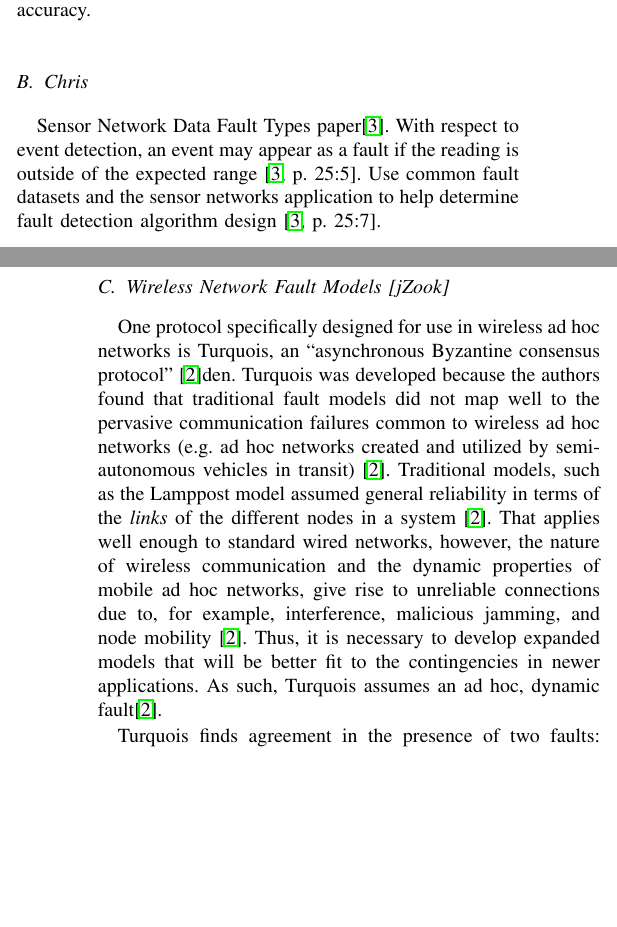
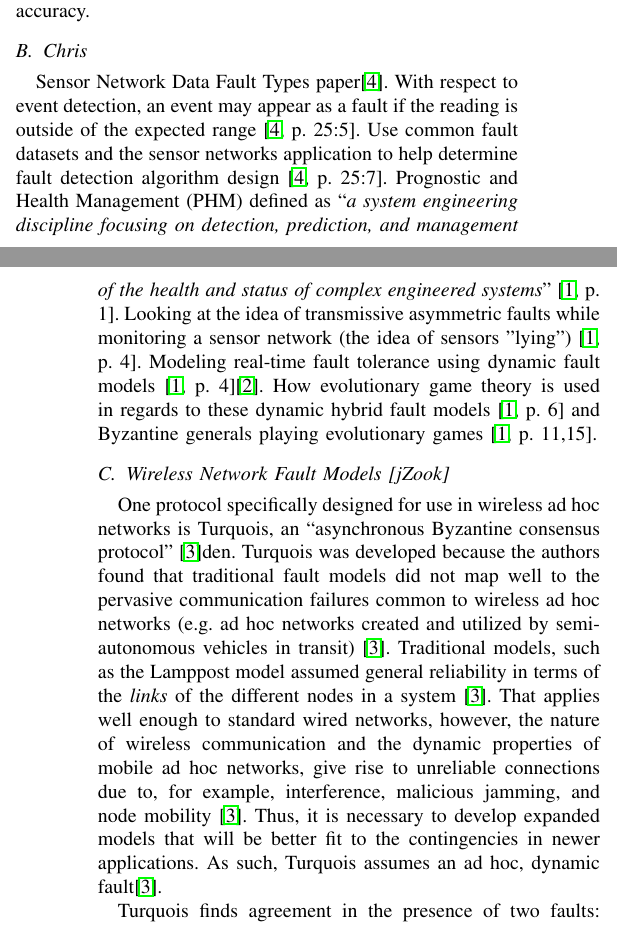
Before and after one commit to cawaltrip/survivable-systems, a LaTeX paper (proposal/CS548-TopicProposal-BrownWaltripZook.tex): two parts of the columns of pages 1 and 2 of 2, joined at a grey line, cut so that both start at the same text, the shorter picture padded with empty space. Compiled offline with pdfLaTeX.

Commit message:
Added choppy sentences about some of the topics that I would like to look at

```diff
--- a/proposal/CS548-TopicProposal-BrownWaltripZook.tex
+++ b/proposal/CS548-TopicProposal-BrownWaltripZook.tex
@@ -57,7 +57,7 @@ Ren's paper also describes a method for removing or replacing faulting nodes. Th
 Another aspect of redundancy that should be addressed is faulting nodes due to a failure in communication. If the communication system in a unmanned vehicle is designed to be self-repairing, through redundancy, it can take some time for the module to notice the failing path. In this case there needs to be a method for reintegrating sensors once communication is reestablished. A paper written by K.-Q. Yan and S.-C. Wang describes an agreement algorithm that involves nodes that are entering and exiting communication channels \cite{Yan2007}. We believe this algorithm can be adapted to the scenario that involves a sensor node losing contact with the rest of its redundancy group. In the algorithm described in \cite{Yan2007} one could implement a method for reestablishing contact with a sensor node even while in the middle of voting. During normal operation under this algorithm, all nodes that start a round of voting, nodes collect data and pass all there data to all other nodes in the group. All nodes in the group then exchange their values and then vote internally on the values. The nodes then pass exchange the results of there voting and vote once more. After the second voting ``session" all nodes should be agreeing on the same value. According to the algorithm, if a node loses contact it is no longer included in voting for that round unless it reconnects before the end of the second voting ``session". If a node reconnects before the second voting algorithm all other nodes all pass the results of the second exchange to the new node(s). Once all data is transmitted the second ``session" of voting occurs and at this point all values should have the same value \cite{Yan2007}. This algorithm should work for nodes that temporarily lose contact to the group without the group losing accuracy.
 
 \subsection{Chris}
-Sensor Network Data Fault Types paper\cite{Ni2009}.  With respect to event detection, an event may appear as a fault if the reading is outside of the expected range \cite[p. 25:5]{Ni2009}.  Use common fault datasets and the sensor networks application to help determine fault detection algorithm design \cite[p. 25:7]{Ni2009}.
+Sensor Network Data Fault Types paper\cite{Ni2009}.  With respect to event detection, an event may appear as a fault if the reading is outside of the expected range \cite[p. 25:5]{Ni2009}.  Use common fault datasets and the sensor networks application to help determine fault detection algorithm design \cite[p. 25:7]{Ni2009}.  Prognostic and Health Management (PHM) defined as ``\textit{a system engineering discipline focusing on detection, prediction, and management of the health and status of complex engineered systems}'' \cite[p. 1]{Ma2009}.  Looking at the idea of transmissive asymmetric faults while monitoring a sensor network (the idea of sensors "lying") \cite[p. 4]{Ma2009}.  Modeling real-time fault tolerance using dynamic fault models \cite[p. 4]{Ma2009}\cite{Ma2008}.  How evolutionary game theory is used in regards to these dynamic hybrid fault models \cite[p. 6]{Ma2009} and Byzantine generals playing evolutionary games \cite[p. 11,15]{Ma2009}.
 
 
 \subsection{Wireless Network Fault Models [jZook]}
```
